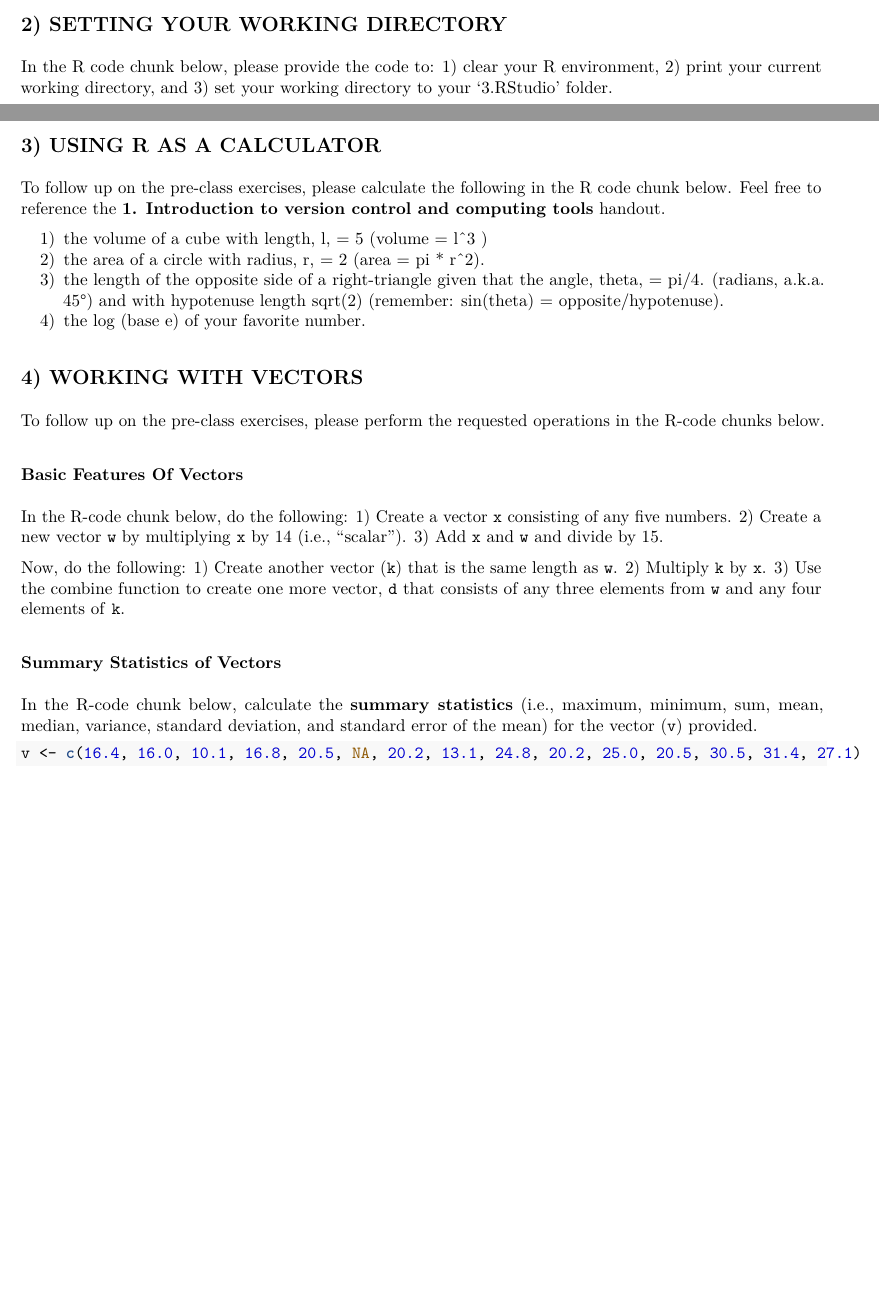
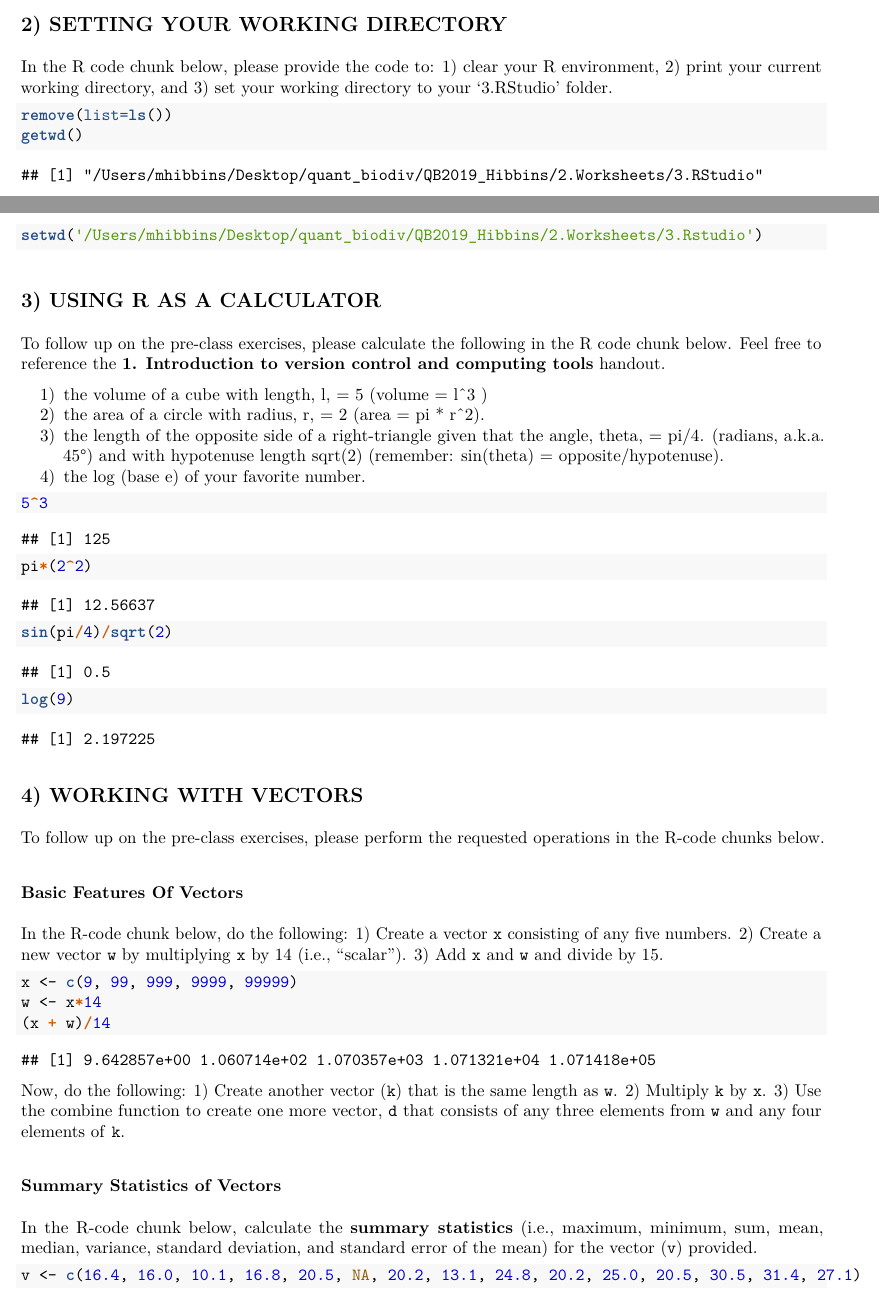
Before and after one commit to mhibbins/QB2019_Hibbins, an R Markdown document (2.Worksheets/3.RStudio/3.RStudio_Worksheet.Rmd): two parts of pages 1 and 2 of 4, joined at a grey line, cut so that both start at the same text, the shorter picture padded with empty space. The pictures show the output file 2.Worksheets/3.RStudio/3.RStudio_Worksheet.pdf that the author committed with the source.

Commit message:
Updates to worksheet 3 rmd and pdf

````diff
--- a/2.Worksheets/3.RStudio/3.RStudio_Worksheet.Rmd
+++ b/2.Worksheets/3.RStudio/3.RStudio_Worksheet.Rmd
@@ -48,8 +48,9 @@ In the R code chunk below, please provide the code to:
 3) set your working directory to your '3.RStudio' folder.
 
 ```{r}
-
-
+remove(list=ls())
+getwd()
+setwd('/Users/mhibbins/Desktop/quant_biodiv/QB2019_Hibbins/2.Worksheets/3.Rstudio')
 
 ```
 
@@ -64,9 +65,10 @@ Feel free to reference the **1. Introduction to version control and computing to
 4) the log (base e) of your favorite number.
 
 ```{r}
-
-
-
+5^3
+pi*(2^2)
+sin(pi/4)/sqrt(2)
+log(9)
 
 ```
 
@@ -82,8 +84,9 @@ In the R-code chunk below, do the following:
 3) Add `x` and `w` and divide by 15.
 
 ```{r}
-
-
+x <- c(9, 99, 999, 9999, 99999)
+w <- x*14
+(x + w)/14
 
 ```
 
@@ -93,8 +96,9 @@ Now, do the following:
 3) Use the combine function to create one more vector, `d` that consists of any three elements from `w` and any four elements of `k`.
 
 ```{r}
-
-
+k <- c(4, 7, 10, 13, 16)
+k*w
+d <- c(w[1], k[1:3,4])
 
 ```
 
````
Also changed, not shown: 2.Worksheets/3.RStudio/3.RStudio_Worksheet.pdf, 2.Worksheets/3.RStudio/3.RStudio_Worksheet.Rmd (2 more changed lines).
